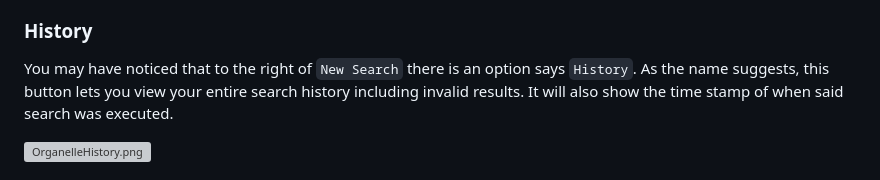
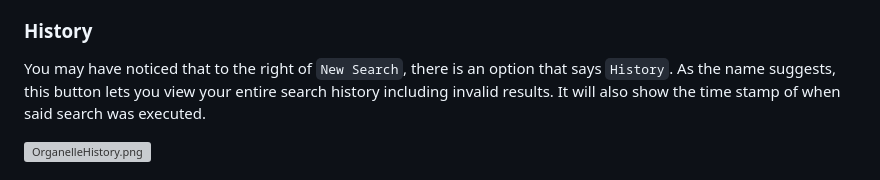
Before and after one commit to deborq67/miniproject3DavidBohorquez, a Markdown page: README.md, the part around the change. Drawn GitHub-style; grey boxes are pictures that could not be loaded.

Commit message:
Fix typo in README about search history

```diff
--- a/README.md
+++ b/README.md
@@ -66,7 +66,7 @@ Need some ideas of what to search for? Try these organisms:
 
 ### History
 
-You may have noticed that to the right of `New Search` there is an option
+You may have noticed that to the right of `New Search`, there is an option that
 says `History`. As the name suggests, this button lets you view your entire
 search history including invalid results. It will also show the time stamp
 of when said search was executed. <br>
```
